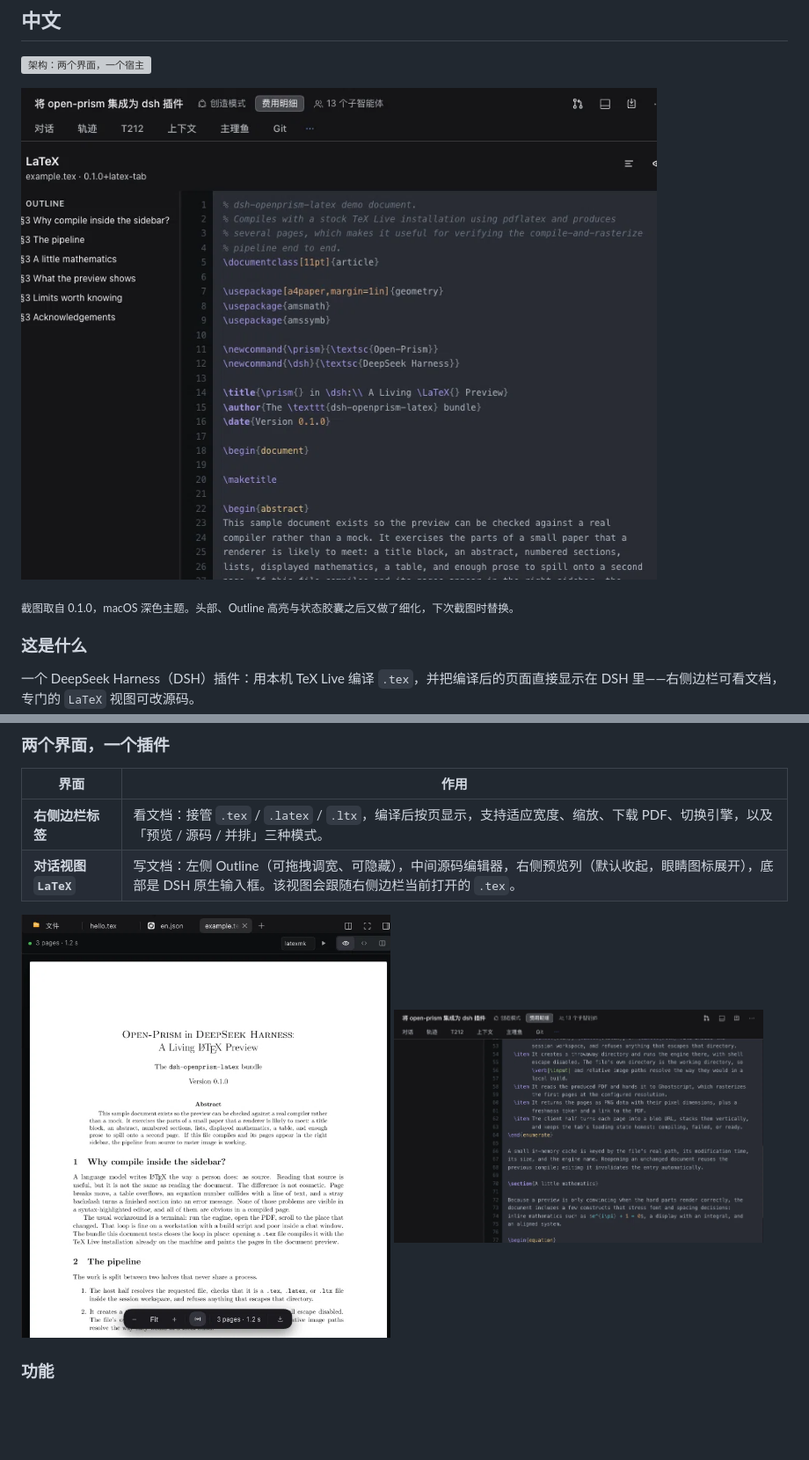
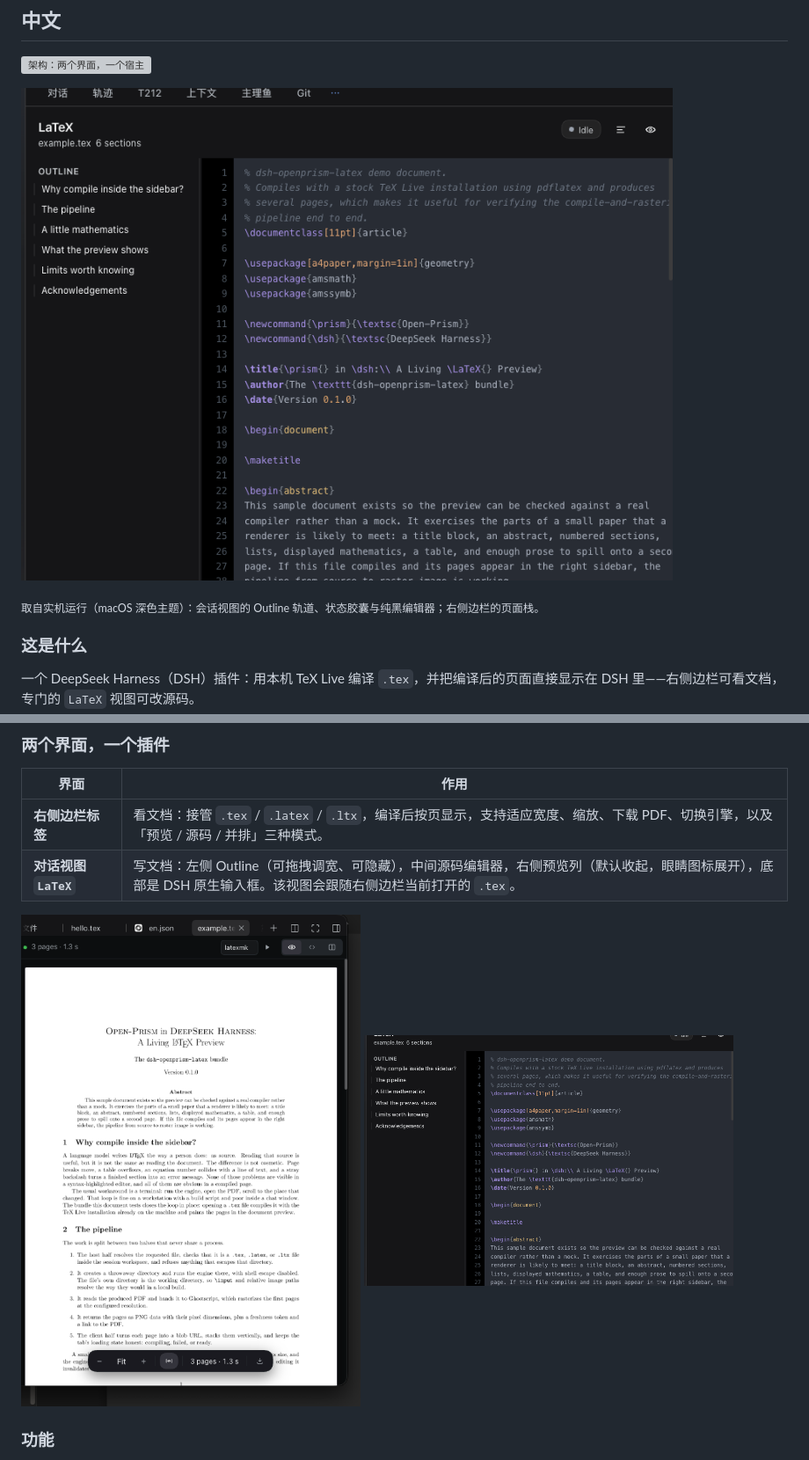
Before and after one commit to Kevoyuan/prism-latex, a Markdown page: README.md, 2 parts joined by grey strips. Shown at 88% size. GitHub-like rendering; pictures changed too: docs/editor.png, docs/preview.png, docs/view.png; blank space fills up the shorter version; grey boxes are pictures that could not be loaded.

```diff
--- a/README.md
+++ b/README.md
@@ -181,7 +181,7 @@ MIT — see [`LICENSE`](LICENSE). Third-party notices: [`THIRD_PARTY_NOTICES.md`
 
 ![LaTeX 视图：左侧 Outline、中间源码编辑器、右侧渲染页](docs/view.png)
 
-<sub>截图取自 0.1.0，macOS 深色主题。头部、Outline 高亮与状态胶囊之后又做了细化，下次截图时替换。</sub>
+<sub>取自实机运行（macOS 深色主题）：会话视图的 Outline 轨道、状态胶囊与纯黑编辑器；右侧边栏的页面栈。</sub>
 
 ### 这是什么
 
```
Also changed, not shown: other parts of README.md (+2 -2 lines).
